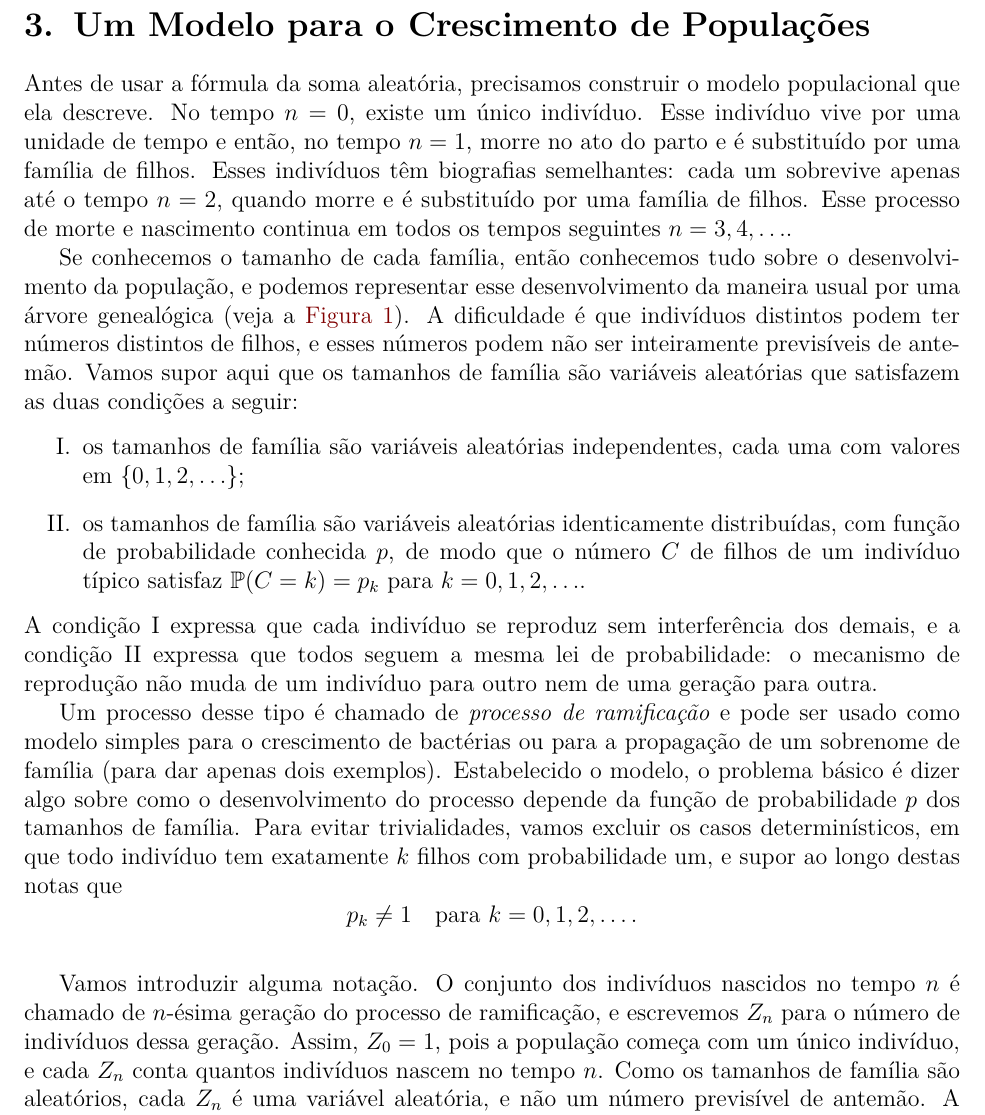
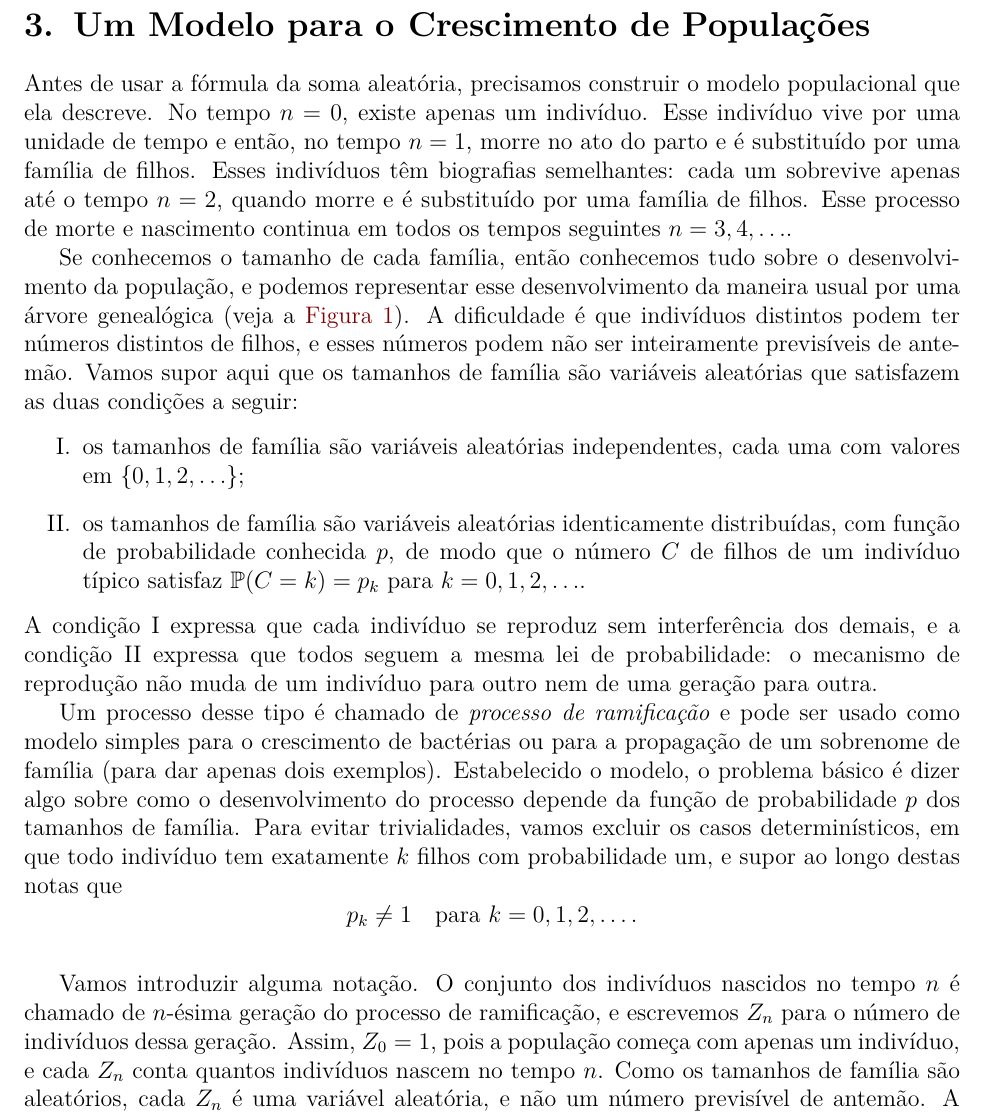
Before and after one commit to leandro-mat/MProb, a LaTeX paper (processo-ramificacao/processo-ramificacao.tex): part of page 8 of 23, cut so that both start at the same text. Compiled offline with pdfLaTeX; a LaTeX package or settings file that is missing is left out.

Commit message:
Troca um único indivíduo por apenas um indivíduo

```diff
--- a/processo-ramificacao/processo-ramificacao.tex
+++ b/processo-ramificacao/processo-ramificacao.tex
@@ -696,7 +696,7 @@ seguintes, com o número de parcelas dado pelo tamanho da geração anterior.
 % Origem: G&W, seção 9.2 (A model for population growth).
 
 Antes de usar a fórmula da soma aleatória, precisamos construir o modelo
-populacional que ela descreve. No tempo $n=0$, existe um único indivíduo.
+populacional que ela descreve. No tempo $n=0$, existe apenas um indivíduo.
 Esse indivíduo vive por uma unidade de tempo e então, no tempo $n=1$, morre
 no ato do parto e é substituído por uma família de filhos. Esses
 indivíduos têm biografias semelhantes: cada um sobrevive apenas até o
@@ -783,7 +783,7 @@ p_k\neq 1
 Vamos introduzir alguma notação. O conjunto dos indivíduos nascidos no
 tempo $n$ é chamado de $n$-ésima geração do processo de ramificação, e
 escrevemos $Z_n$ para o número de indivíduos dessa geração. Assim,
-$Z_0=1$, pois a população começa com um único indivíduo, e cada $Z_n$
+$Z_0=1$, pois a população começa com apenas um indivíduo, e cada $Z_n$
 conta quantos indivíduos nascem no tempo $n$. Como os tamanhos de família
 são aleatórios,
 cada $Z_n$ é uma variável aleatória, e não um número previsível de
```
Also changed, not shown: processo-ramificacao/processo-ramificacao.pdf.
